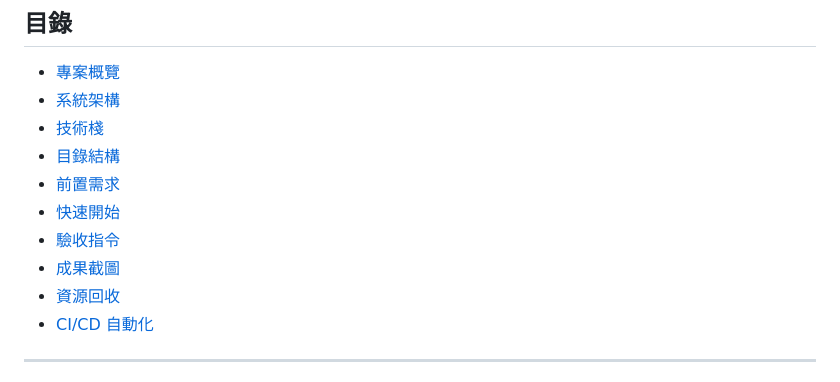
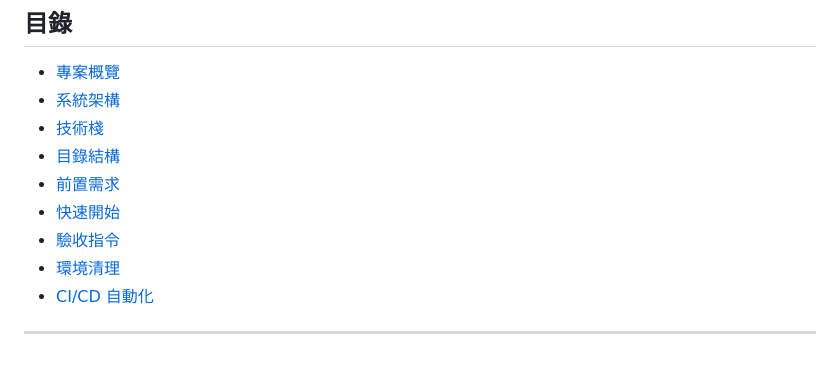
Before and after one commit to yujie70338/terraform-eks-observability-example, a Markdown page: README.md, the part around the change. Drawn GitHub-style.

Commit message:
fix:Remove '成果截圖' and '資源回收' on README.md

```diff
--- a/README.md
+++ b/README.md
@@ -13,8 +13,7 @@
 - [前置需求](#前置需求)
 - [快速開始](#快速開始)
 - [驗收指令](#驗收指令)
-- [成果截圖](#成果截圖)
-- [資源回收](#資源回收)
+- [環境清理](#環境清理)
 - [CI/CD 自動化](#cicd-自動化)
 
 ---
```
